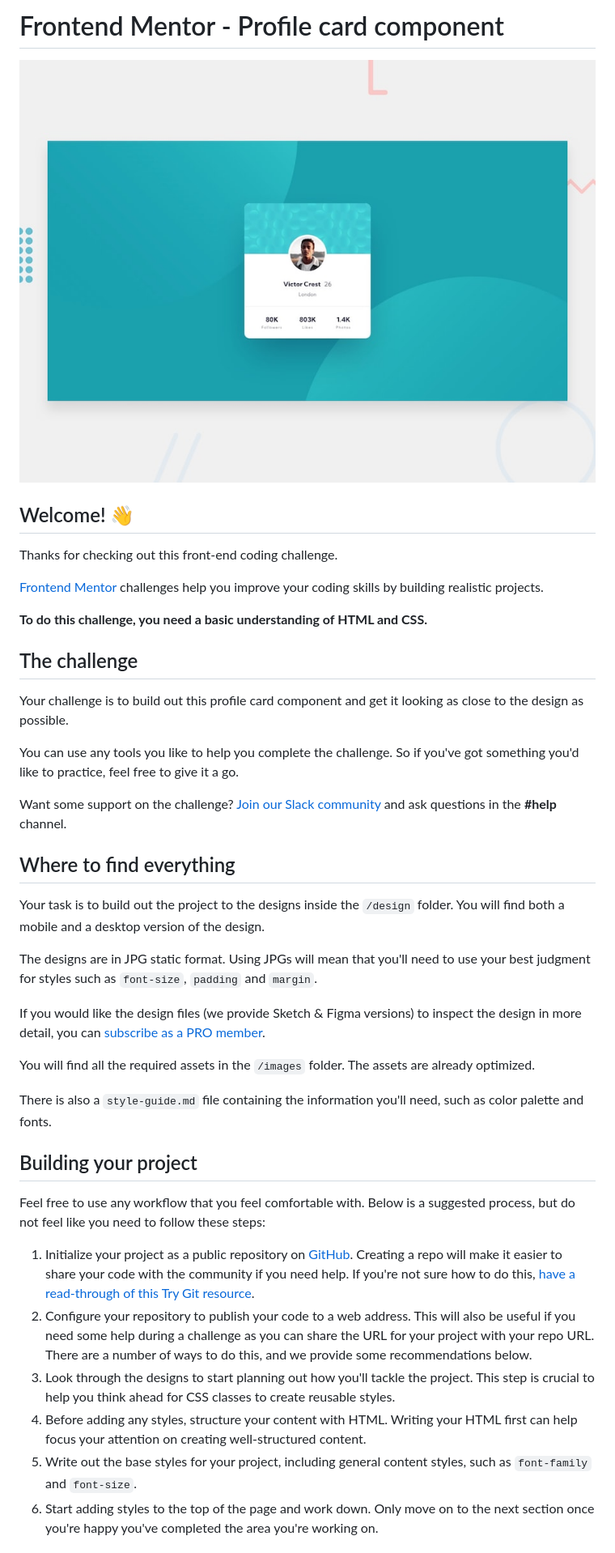
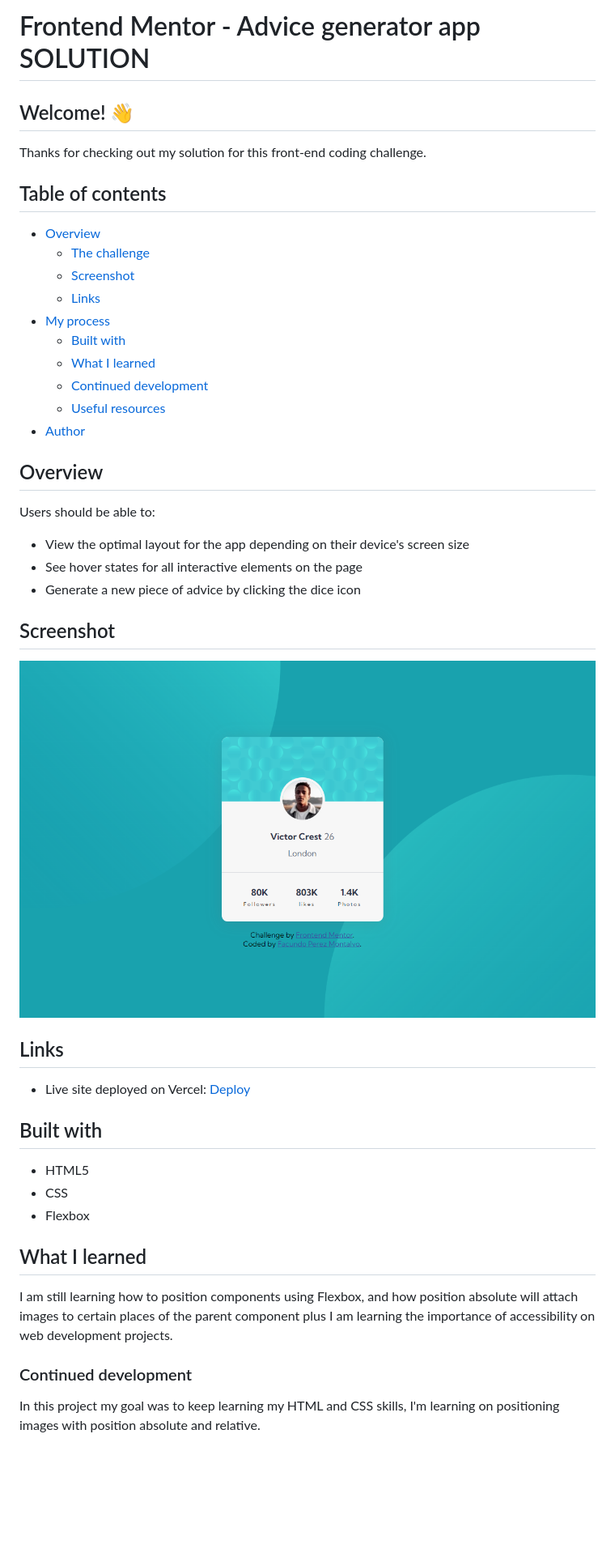
Before and after one commit to facuperezm/Profile-card-component, a Markdown page: README.md, the part around the change printed below. Shown: that part at 81% size. Drawn GitHub-style; pictures changed too: screenshot/Captura.PNG (added); blank space fills up the shorter version.

```diff
--- a/README.md
+++ b/README.md
@@ -1,43 +1,49 @@
-# Frontend Mentor - Profile card component
-
-![Design preview for the Profile card component coding challenge](./design/desktop-preview.jpg)
+# Frontend Mentor - Advice generator app SOLUTION
 
 ## Welcome! 👋
 
-Thanks for checking out this front-end coding challenge.
+Thanks for checking out my solution for this front-end coding challenge.
 
-[Frontend Mentor](https://www.frontendmentor.io) challenges help you improve your coding skills by building realistic projects.
+## Table of contents
 
-**To do this challenge, you need a basic understanding of HTML and CSS.**
+- [Overview](#overview)
+  - [The challenge](#the-challenge)
+  - [Screenshot](#screenshot)
+  - [Links](#links)
+- [My process](#my-process)
+  - [Built with](#built-with)
+  - [What I learned](#what-i-learned)
+  - [Continued development](#continued-development)
+  - [Useful resources](#useful-resources)
+- [Author](#author)
 
-## The challenge
+## Overview
 
-Your challenge is to build out this profile card component and get it looking as close to the design as possible.
+Users should be able to:
 
-You can use any tools you like to help you complete the challenge. So if you've got something you'd like to practice, feel free to give it a go.
+- View the optimal layout for the app depending on their device's screen size
+- See hover states for all interactive elements on the page
+- Generate a new piece of advice by clicking the dice icon
 
-Want some support on the challenge? [Join our Slack community](https://www.frontendmentor.io/slack) and ask questions in the **#help** channel.
+## Screenshot
 
-## Where to find everything
+![Advice Generator App](./screenshot/Captura.PNG)
 
-Your task is to build out the project to the designs inside the `/design` folder. You will find both a mobile and a desktop version of the design.
+## Links
 
-The designs are in JPG static format. Using JPGs will mean that you'll need to use your best judgment for styles such as `font-size`, `padding` and `margin`.
+- Live site deployed on Vercel: [Deploy](https://profile-card-facundo.vercel.app/)
 
-If you would like the design files (we provide Sketch & Figma versions) to inspect the design in more detail, you can [subscribe as a PRO member](https://www.frontendmentor.io/pro).
+## Built with
 
-You will find all the required assets in the `/images` folder. The assets are already optimized.
+- HTML5
+- CSS
+- Flexbox
 
-There is also a `style-guide.md` file containing the information you'll need, such as color palette and fonts.
+## What I learned
 
-## Building your project
+I am still learning how to position components using Flexbox, and how position absolute will attach images to certain places of the parent component plus I am learning the importance of accessibility on web development projects.
 
-Feel free to use any workflow that you feel comfortable with. Below is a suggested process, but do not feel like you need to follow these steps:
+### Continued development
 
-1. Initialize your project as a public repository on [GitHub](https://github.com/). Creating a repo will make it easier to share your code with the community if you need help. If you're not sure how to do this, [have a read-through of this Try Git resource](https://try.github.io/).
-2. Configure your repository to publish your code to a web address. This will also be useful if you need some help during a challenge as you can share the URL for your project with your repo URL. There are a number of ways to do this, and we provide some recommendations below.
-3. Look through the designs to start planning out how you'll tackle the project. This step is crucial to help you think ahead for CSS classes to create reusable styles.
-4. Before adding any styles, structure your content with HTML. Writing your HTML first can help focus your attention on creating well-structured content.
-5. Write out the base styles for your project, including general content styles, such as `font-family` and `font-size`.
-6. Start adding styles to the top of the page and work down. Only move on to the next section once you're happy you've completed the area you're working on.
+In this project my goal was to keep learning my HTML and CSS skills, I'm learning on positioning images with position absolute and relative.
 
```
Also changed, not shown: other parts of README.md (+6 -41 lines), README-template.md (deleted, +0 -108 lines).
